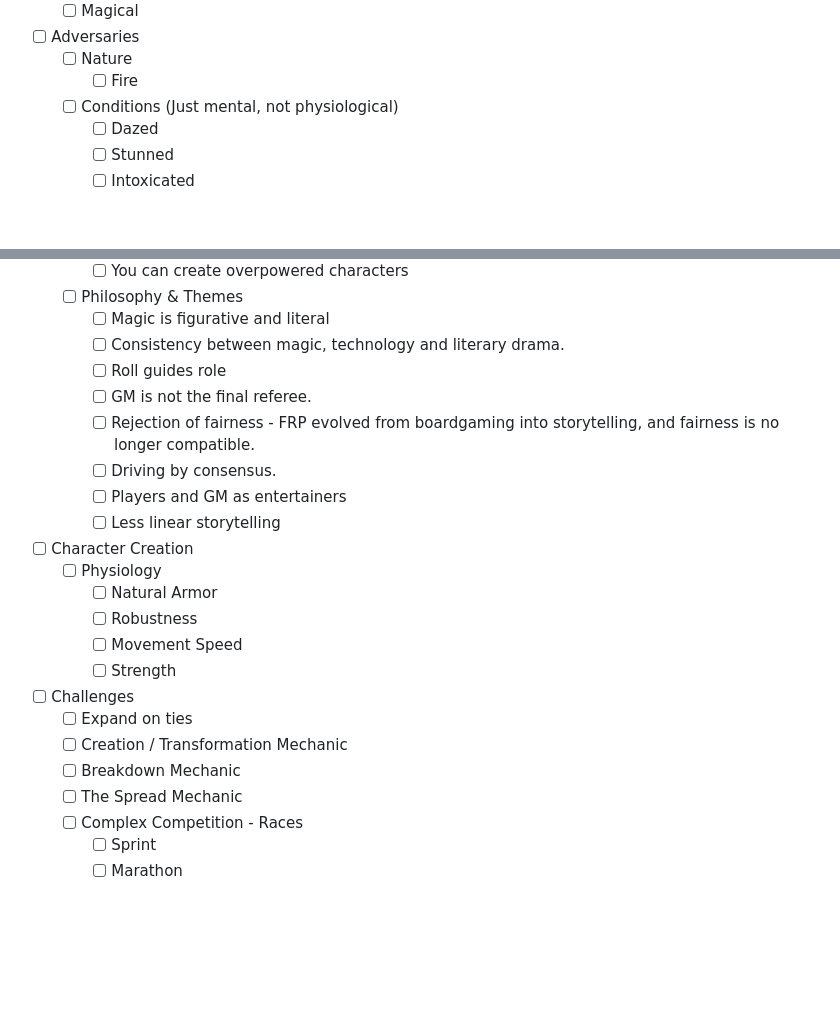
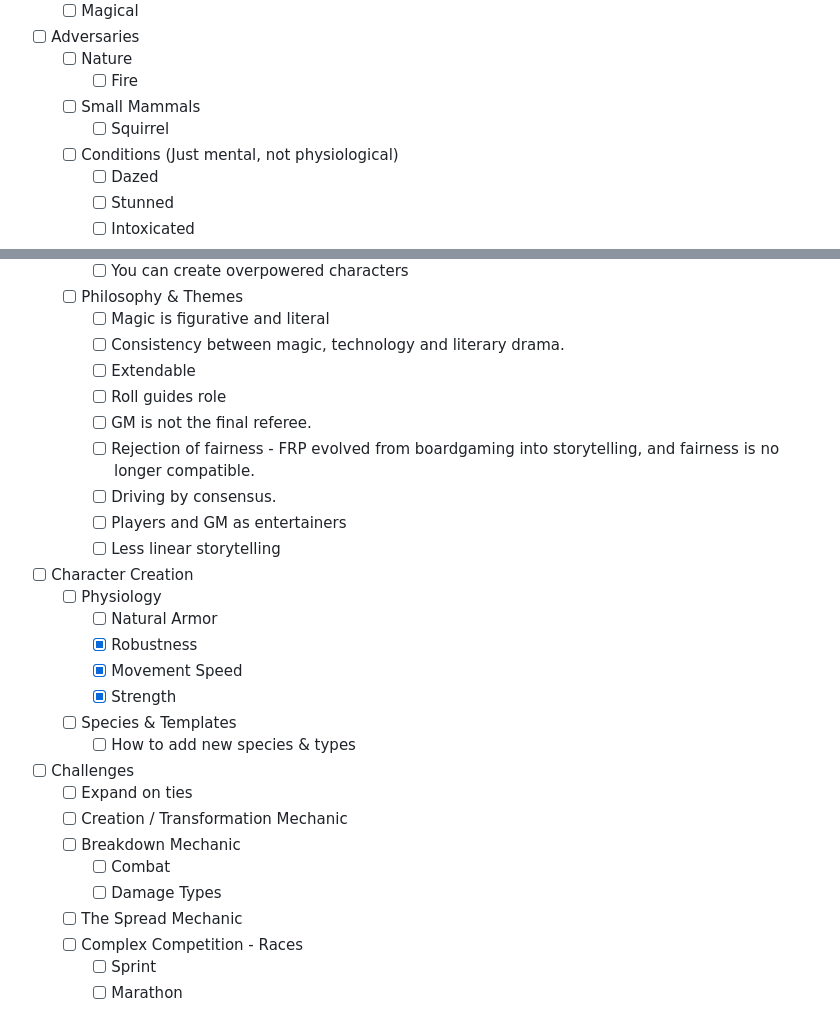
Before and after one commit to sinan-ozel/the-gaming-system, a Markdown page: TODO.md, 2 parts joined by grey strips. GitHub-like rendering; blank space fills up the shorter version.

Commit message:
Update TODO

```diff
--- a/TODO.md
+++ b/TODO.md
@@ -20,6 +20,8 @@
 * [ ] Adversaries
   * [ ] Nature
     * [ ] Fire
+  * [ ] Small Mammals
+    * [ ] Squirrel
   * [ ] Conditions (Just mental, not physiological)
     * [ ] Dazed
     * [ ] Stunned
@@ -42,6 +44,7 @@
   * [ ] Philosophy \& Themes
     * [ ] Magic is figurative and literal
     * [ ] Consistency between magic, technology and literary drama.
+    * [ ] Extendable
     * [ ] Roll guides role
     * [ ] GM is not the final referee.
     * [ ] Rejection of fairness - FRP evolved from boardgaming into storytelling, and fairness is no longer compatible.
@@ -51,13 +54,17 @@
 * [ ] Character Creation
   * [ ] Physiology
     * [ ] Natural Armor
-    * [ ] Robustness
-    * [ ] Movement Speed
-    * [ ] Strength
+    * [X] Robustness
+    * [X] Movement Speed
+    * [X] Strength
+  * [ ] Species & Templates
+    * [ ] How to add new species & types
 * [ ] Challenges
   * [ ] Expand on ties
   * [ ] Creation / Transformation Mechanic
   * [ ] Breakdown Mechanic
+    * [ ] Combat
+    * [ ] Damage Types
   * [ ] The Spread Mechanic
   * [ ] Complex Competition - Races
     * [ ] Sprint
```
